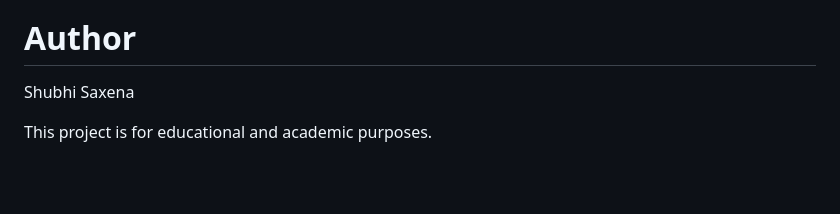
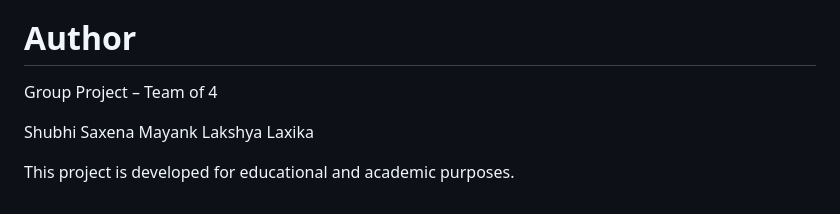
Before and after one commit to Shubhi31254/Money-exchange-using-blockchain, a Markdown page: README.md, the part around the change. GitHub-like rendering; blank space fills up the shorter version.

```diff
--- a/README.md
+++ b/README.md
@@ -178,7 +178,11 @@ This project helped in understanding:
 * Decentralized applications (DApps)
 
 # Author
+Group Project – Team of 4
+
 Shubhi Saxena
+Mayank
+Lakshya
+Laxika
 
-
-This project is for educational and academic purposes.
+This project is developed for educational and academic purposes.
```
